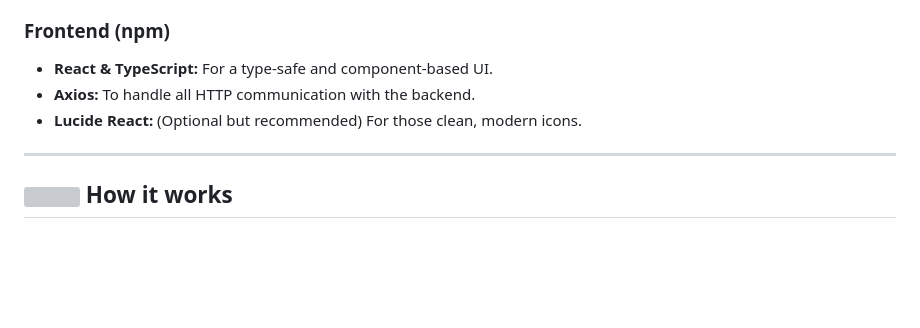
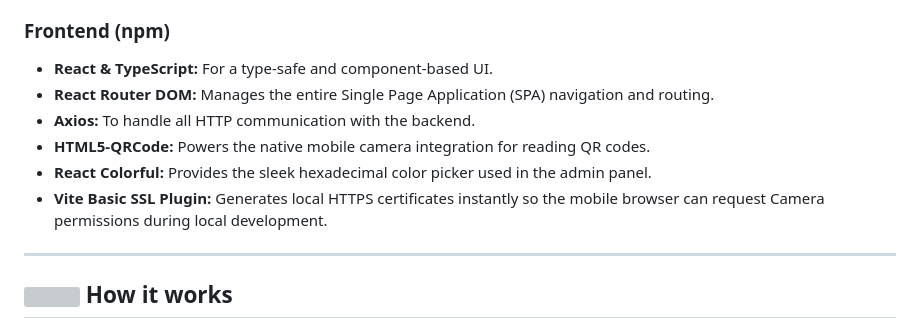
Before and after one commit to Lichi3006/TechDepot, a Markdown page: README.md, the part around the change. Rendered like a GitHub page; blank space fills up the shorter version; grey boxes are pictures that could not be loaded.

Commit message:
docs(readme): update frontend dependencies to reflect recent changes

```diff
--- a/README.md
+++ b/README.md
@@ -66,8 +66,11 @@ Before you start, make sure you have the following installed:
 
 ### Frontend (npm)
 * **React & TypeScript:** For a type-safe and component-based UI.
+* **React Router DOM:** Manages the entire Single Page Application (SPA) navigation and routing.
 * **Axios:** To handle all HTTP communication with the backend.
-* **Lucide React:** (Optional but recommended) For those clean, modern icons.
+* **HTML5-QRCode:** Powers the native mobile camera integration for reading QR codes.
+* **React Colorful:** Provides the sleek hexadecimal color picker used in the admin panel.
+* **Vite Basic SSL Plugin:** Generates local HTTPS certificates instantly so the mobile browser can request Camera permissions during local development.
 
 ---
 
```
